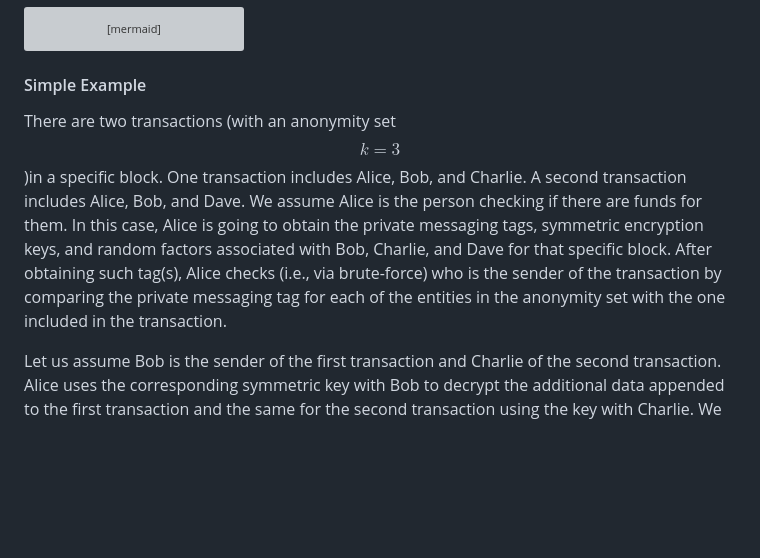
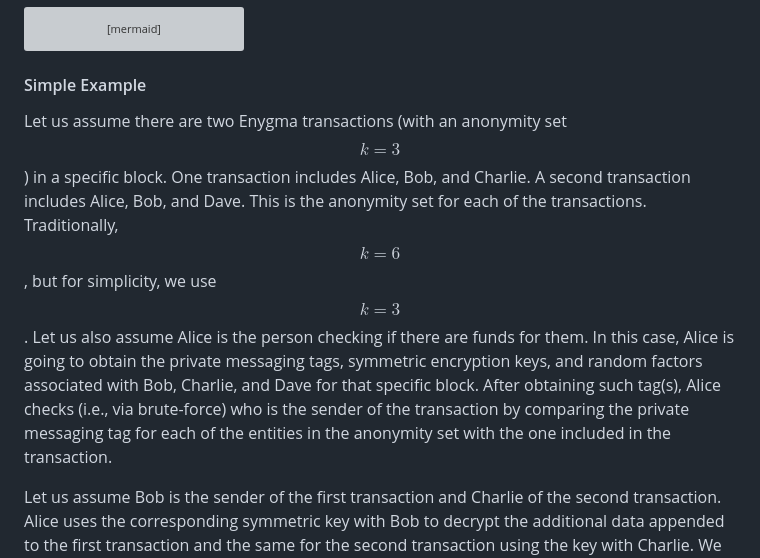
Before and after one commit to raylsnetwork/Enygma, a Markdown page: enygma_payments/protocol_description.md, the part around the change. Rendered like a GitHub page; blank space fills up the shorter version; grey boxes are pictures that could not be loaded.

````diff
--- a/enygma_payments/protocol_description.md
+++ b/enygma_payments/protocol_description.md
@@ -191,7 +191,7 @@ flowchart LR
 ```
 
 #### Simple Example
-There are two transactions (with an anonymity set $$k = 3$$)in a specific block. One transaction includes Alice, Bob, and Charlie. A second transaction includes Alice, Bob, and Dave. We assume Alice is the person checking if there are funds for them. In this case, Alice is going to obtain the private messaging tags, symmetric encryption keys, and random factors associated with Bob, Charlie, and Dave for that specific block. After obtaining such tag(s), Alice checks (i.e., via brute-force) who is the sender of the transaction by comparing the private messaging tag for each of the entities in the anonymity set with the one included in the transaction.
+Let us assume there are two Enygma transactions (with an anonymity set $$k = 3$$) in a specific block. One transaction includes Alice, Bob, and Charlie. A second transaction includes Alice, Bob, and Dave. This is the anonymity set for each of the transactions. Traditionally, $$k=6$$, but for simplicity, we use $$k = 3$$. Let us also assume Alice is the person checking if there are funds for them. In this case, Alice is going to obtain the private messaging tags, symmetric encryption keys, and random factors associated with Bob, Charlie, and Dave for that specific block. After obtaining such tag(s), Alice checks (i.e., via brute-force) who is the sender of the transaction by comparing the private messaging tag for each of the entities in the anonymity set with the one included in the transaction.
 
 Let us assume Bob is the sender of the first transaction and Charlie of the second transaction. Alice uses the corresponding symmetric key with Bob to decrypt the additional data appended to the first transaction and the same for the second transaction using the key with Charlie. We note that this additional data should include the amount sent to make the receiving process simpler. However, in the event this data is not included, Alice obtains the random factor $$r = H(s_{A-B}, n_{block})$$ and is able to remove the random component of the received Pedersen commitment and obtain the remainder $$vG$$. Alice then obtains the corresponding value $$v$$ and is able to calculate the received amount and can now open their balance and spend the funds in subsequent blocks.
 
````
